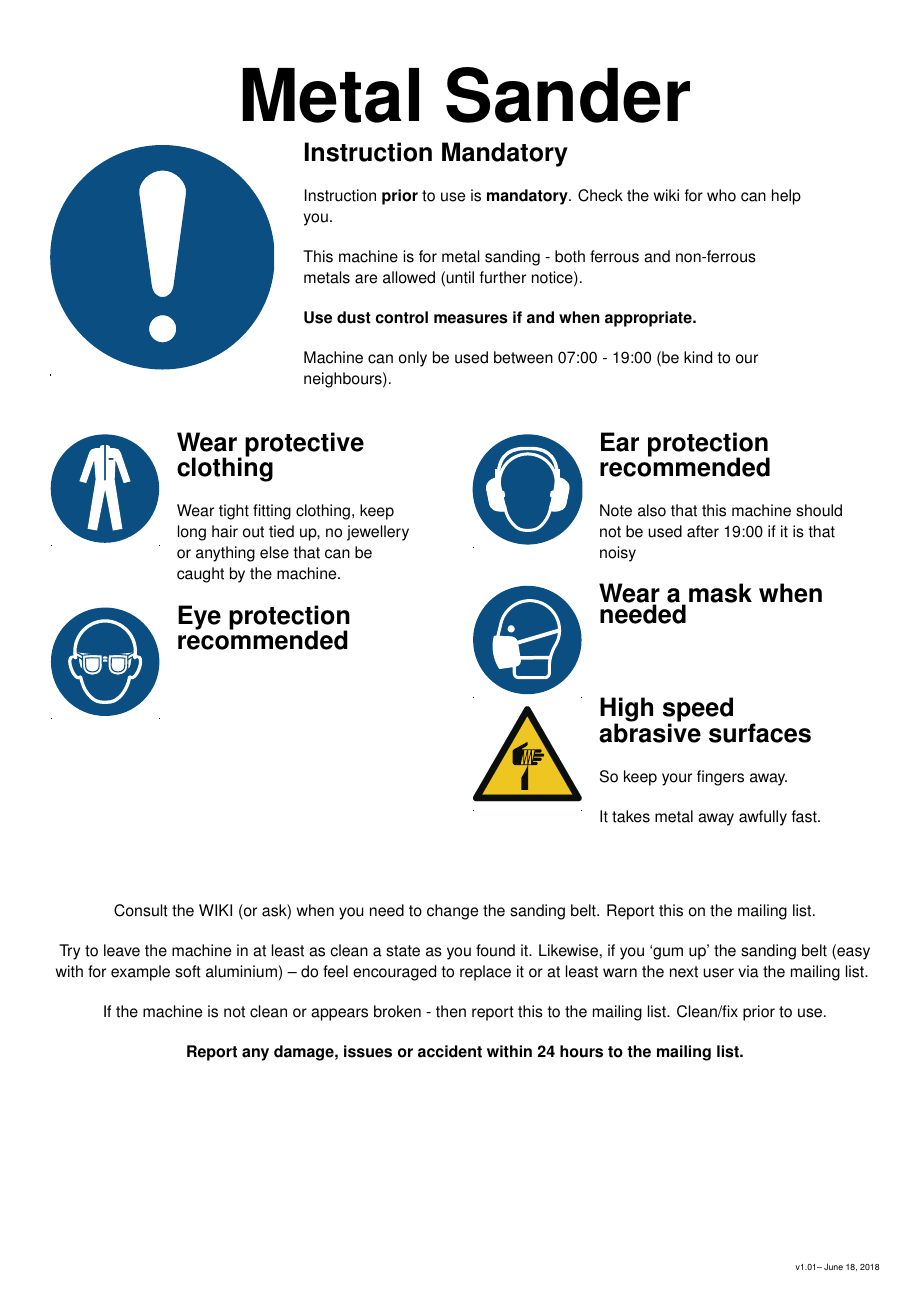
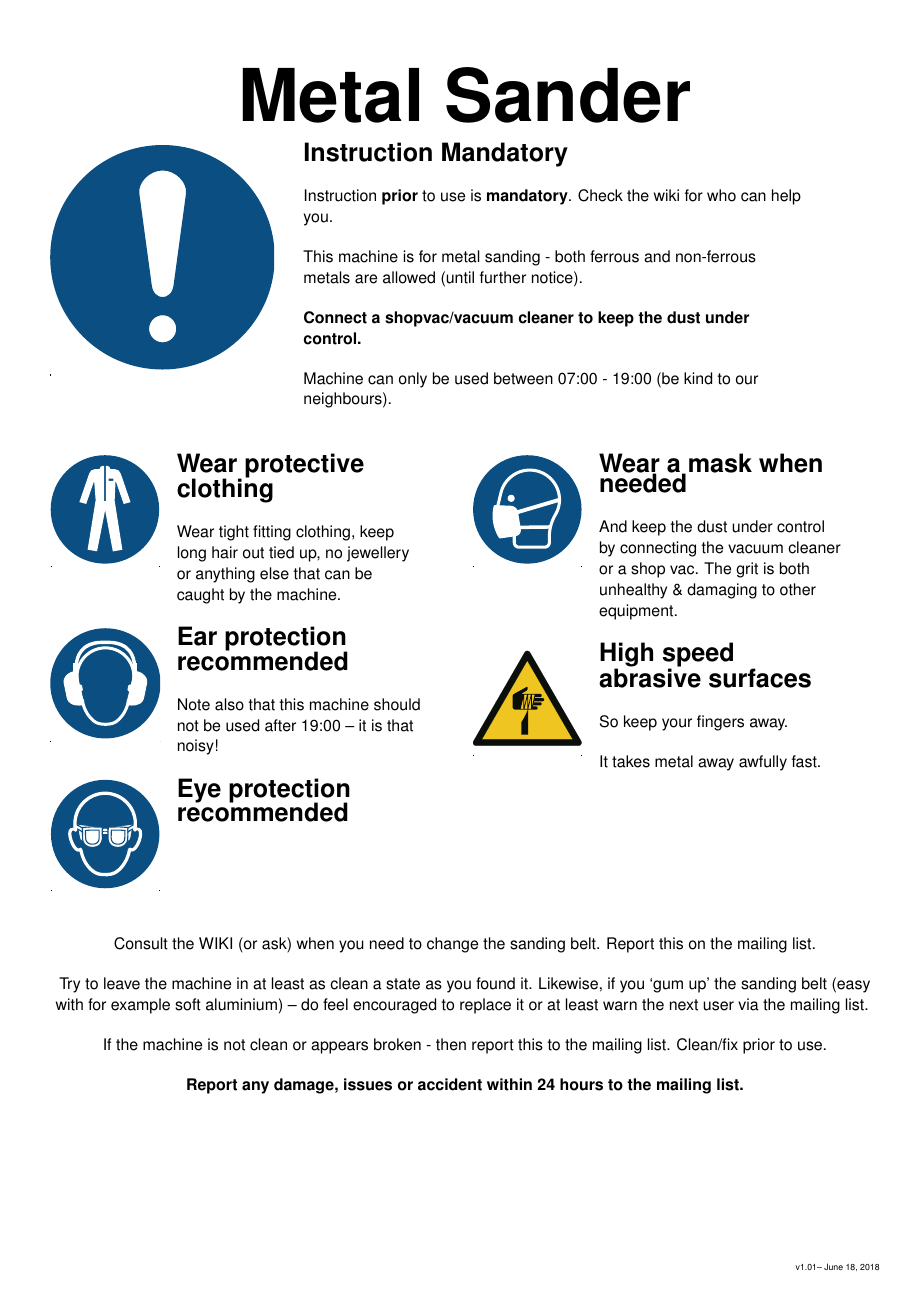
Before and after one commit to nough/SafetySheetsMachines, a LaTeX book (safety-sheets.tex): page 25 of 25. Compiled offline with pdfLaTeX.

Commit message:
With tweaks from Ramon

```diff
--- a/safety-sheets.tex
+++ b/safety-sheets.tex
@@ -328,15 +329,17 @@ To adjust the height: 1) loosen the lower nut at the right back side of the mach
 For speed adjustment open the top and re-arrange the belts as shown on the diagram on the machine for the right speed. You can run these off/on the wheels by starting and ending with the larger of the two.
 }
 
+
+%: Metal Sander
 \machinePage{Metal Sander}{Noise}{
 This machine is for metal sanding - both ferrous and non-ferrous metals are allowed (until further notice).
 
-\textbf{Use dust control measures if and when appropriate.}
+\textbf{Connect a shopvac/vacuum cleaner to keep the dust under control.}
 }{
 \action{58}{Wear protective clothing}{Wear tight fitting clothing, keep long hair out tied up, no jewellery or anything else that can be caught by the machine.}
+\action{51}{Ear protection recommended}{Note also that this machine should not be used after 19:00 -- it is that noisy!}
 \action{52}{Eye protection recommended}{}
-\action{51}{Ear protection recommended}{Note also that this machine should not be used after 19:00 if it is that noisy}
-\action{64}{Wear a mask when needed}{}
+\action{64}{Wear a mask when needed}{And keep the dust under control by connecting the vacuum cleaner or a shop vac. The grit is both unhealthy \& damaging to other equipment.}
 \warn{128}{High speed abrasive surfaces}{So keep your fingers away.
 
 It takes metal away awfully fast.}{}
```
Also changed, not shown: safety-sheets.pdf, safety-sheets.tex (1 more changed lines).
